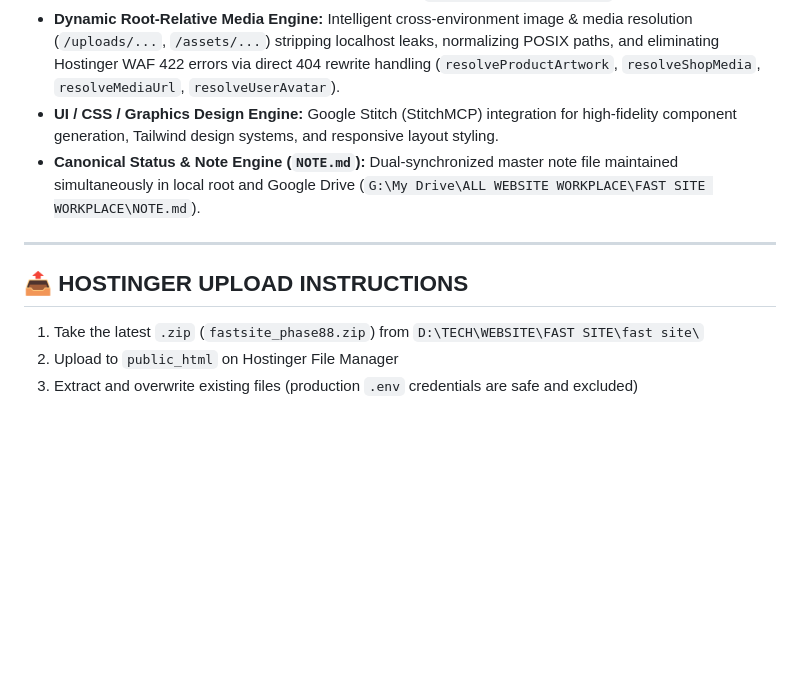
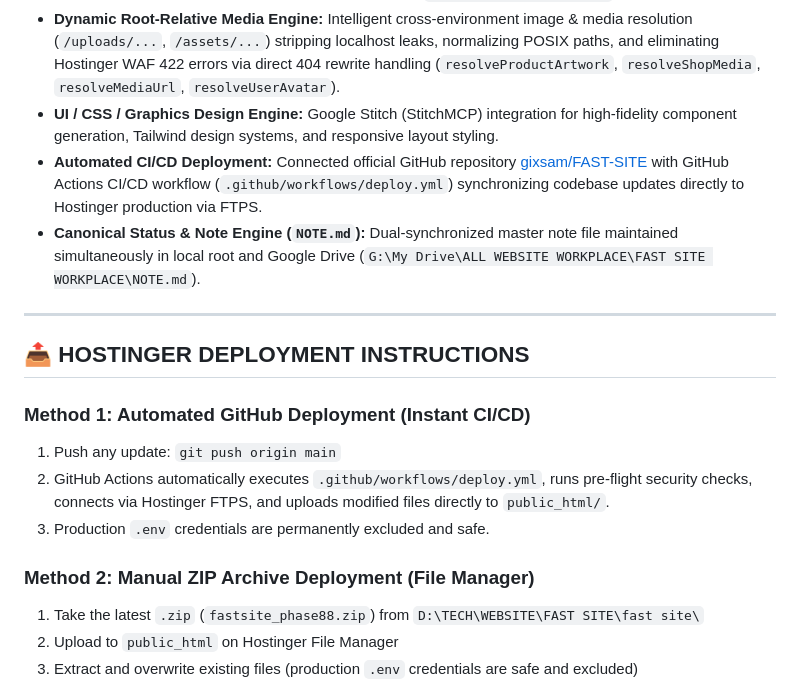
Before and after one commit to gixsam/FAST-SITE, a Markdown page: PROJECT_STATE.md, the part around the change. GitHub-like rendering; blank space fills up the shorter version.

Commit message:
docs: sync NOTE.md and PROJECT_STATE.md with GitHub automated CI/CD instructions

```diff
--- a/PROJECT_STATE.md
+++ b/PROJECT_STATE.md
@@ -28,12 +28,19 @@
 - **Digital Auto-Fulfillment:** Instant secure file streaming (`download.php?order_id=X`)
 - **Dynamic Root-Relative Media Engine:** Intelligent cross-environment image & media resolution (`/uploads/...`, `/assets/...`) stripping localhost leaks, normalizing POSIX paths, and eliminating Hostinger WAF 422 errors via direct 404 rewrite handling (`resolveProductArtwork`, `resolveShopMedia`, `resolveMediaUrl`, `resolveUserAvatar`).
 - **UI / CSS / Graphics Design Engine:** Google Stitch (StitchMCP) integration for high-fidelity component generation, Tailwind design systems, and responsive layout styling.
+- **Automated CI/CD Deployment:** Connected official GitHub repository [gixsam/FAST-SITE](https://github.com/gixsam/FAST-SITE) with GitHub Actions CI/CD workflow (`.github/workflows/deploy.yml`) synchronizing codebase updates directly to Hostinger production via FTPS.
 - **Canonical Status & Note Engine (`NOTE.md`):** Dual-synchronized master note file maintained simultaneously in local root and Google Drive (`G:\My Drive\ALL WEBSITE WORKPLACE\FAST SITE WORKPLACE\NOTE.md`).
 
 ---
 
-## 📤 HOSTINGER UPLOAD INSTRUCTIONS
+## 📤 HOSTINGER DEPLOYMENT INSTRUCTIONS
 
+### Method 1: Automated GitHub Deployment (Instant CI/CD)
+1. Push any update: `git push origin main`
+2. GitHub Actions automatically executes `.github/workflows/deploy.yml`, runs pre-flight security checks, connects via Hostinger FTPS, and uploads modified files directly to `public_html/`.
+3. Production `.env` credentials are permanently excluded and safe.
+
+### Method 2: Manual ZIP Archive Deployment (File Manager)
 1. Take the latest `.zip` (`fastsite_phase88.zip`) from `D:\TECH\WEBSITE\FAST SITE\fast site\`
 2. Upload to `public_html` on Hostinger File Manager
 3. Extract and overwrite existing files (production `.env` credentials are safe and excluded)
```
Also changed, not shown: NOTE.md (+4 -0 lines).
